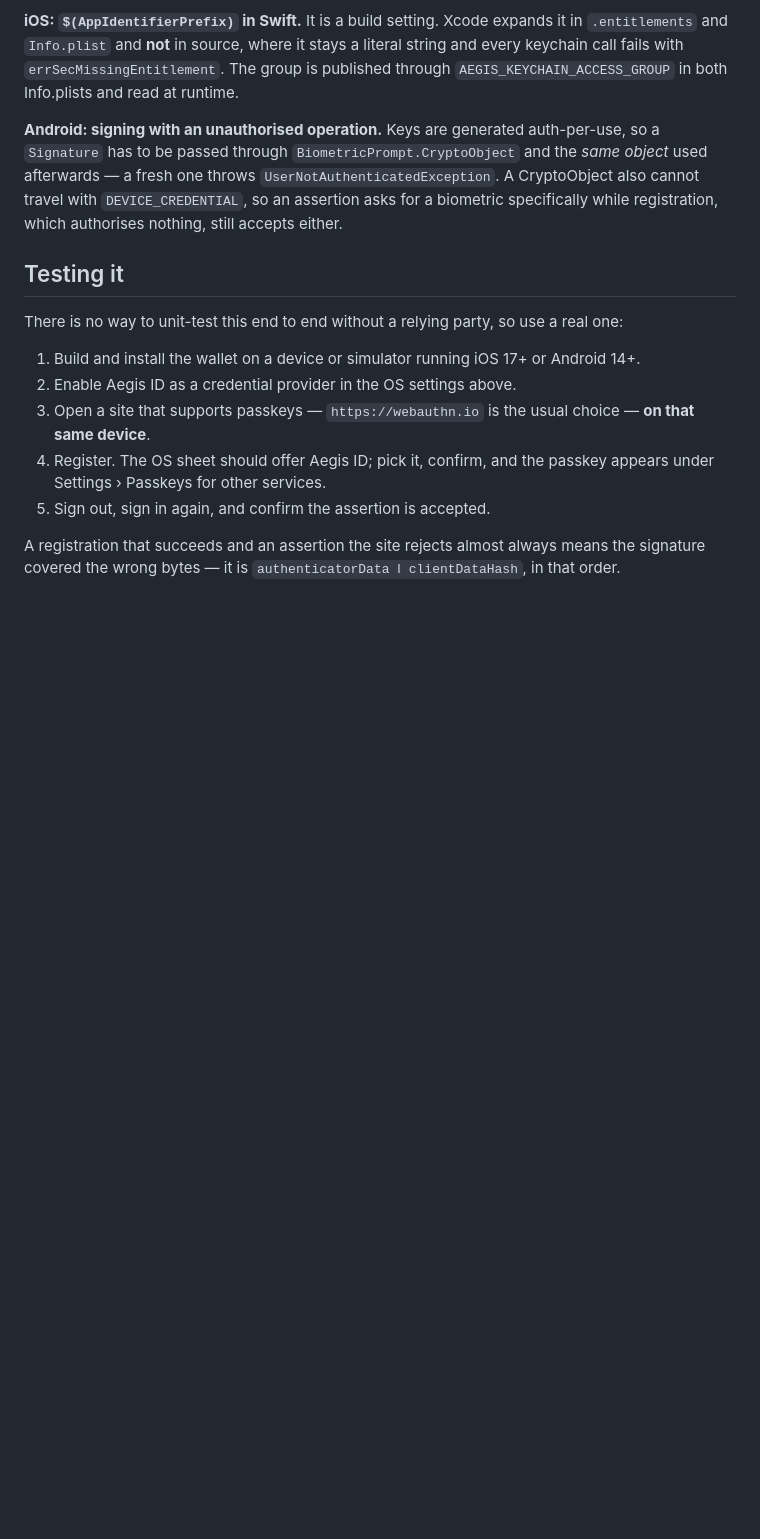
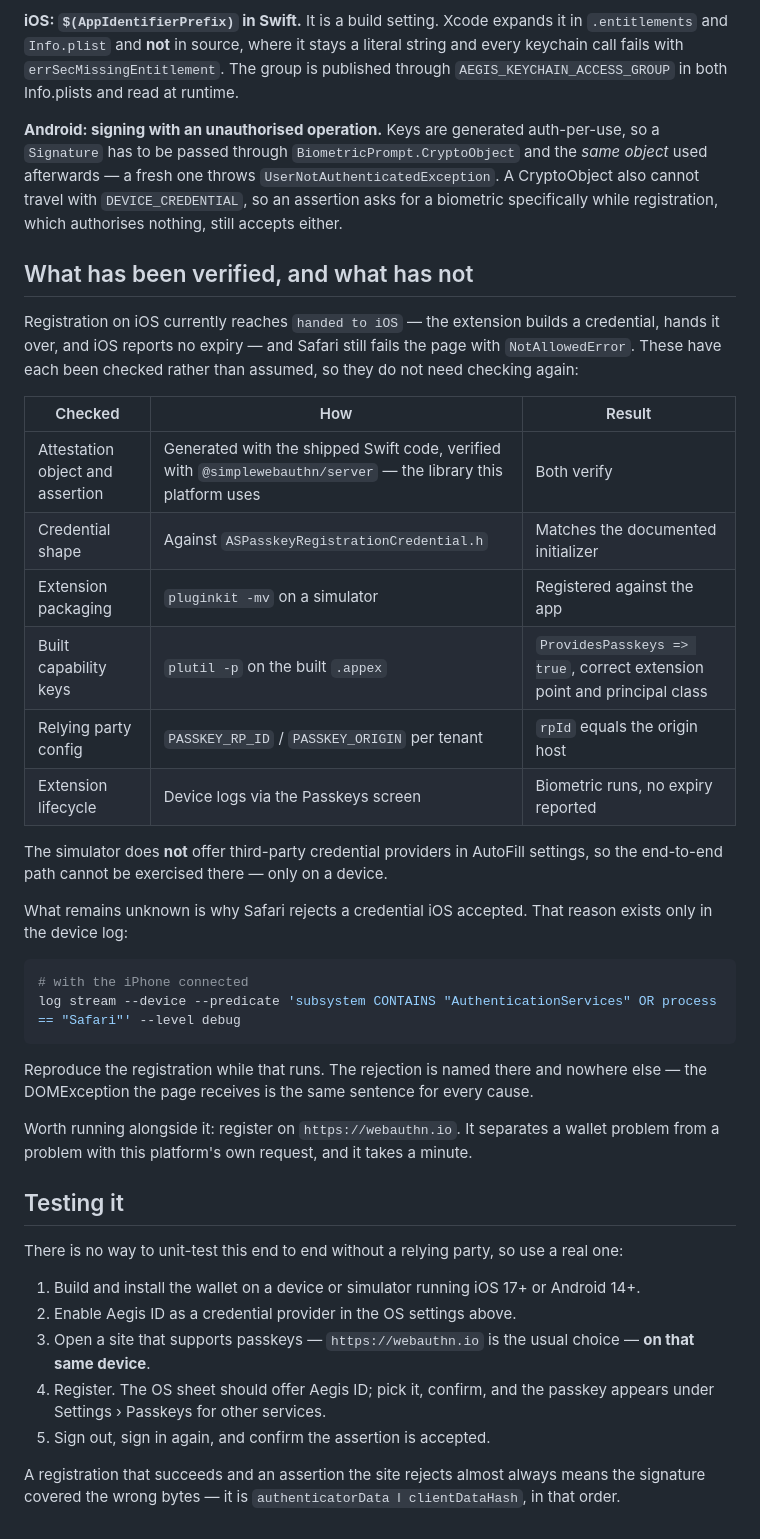
Before and after one commit to Cloudstrucc/aegis-id, a Markdown page: docs/wallet-passkey-provider.md, the part around the change. Drawn GitHub-style; blank space fills up the shorter version.

Commit message:
Record what the passkey investigation has eliminated
Six rounds in, the same facts keep being re-derived. Writing them down so the
next person — or the next session — starts from what is known rather than
repeating the checks.

Verified rather than assumed: the attestation object and assertion both verify
against @simplewebauthn/server, the same library this platform uses; the
credential matches the initializer in ASPasskeyRegistrationCredential.h; the
extension registers with pluginkit; the built appex carries ProvidesPasskeys and
the right principal class; rpId equals the origin host in the tenant config; and
the extension reaches the handover with no expiry reported.

What is left is why Safari rejects a credential iOS accepted, and that reason is
only in the device log — the DOMException the page shows is the same sentence
for every cause, which is what has made this expensive. The command to capture
it is here now, along with the webauthn.io comparison that separates a wallet
fault from a fault in this platform's own request.

Also noted: the simulator does not offer third-party credential providers in
AutoFill, so this path can only be exercised on a device.

Co-Authored-By: Claude Opus 5 <noreply@anthropic.com>

````diff
--- a/docs/wallet-passkey-provider.md
+++ b/docs/wallet-passkey-provider.md
@@ -166,6 +166,41 @@ one throws `UserNotAuthenticatedException`. A CryptoObject also cannot travel
 with `DEVICE_CREDENTIAL`, so an assertion asks for a biometric specifically
 while registration, which authorises nothing, still accepts either.
 
+## What has been verified, and what has not
+
+Registration on iOS currently reaches `handed to iOS` — the extension builds a
+credential, hands it over, and iOS reports no expiry — and Safari still fails
+the page with `NotAllowedError`. These have each been checked rather than
+assumed, so they do not need checking again:
+
+| Checked | How | Result |
+|---|---|---|
+| Attestation object and assertion | Generated with the shipped Swift code, verified with `@simplewebauthn/server` — the library this platform uses | Both verify |
+| Credential shape | Against `ASPasskeyRegistrationCredential.h` | Matches the documented initializer |
+| Extension packaging | `pluginkit -mv` on a simulator | Registered against the app |
+| Built capability keys | `plutil -p` on the built `.appex` | `ProvidesPasskeys => true`, correct extension point and principal class |
+| Relying party config | `PASSKEY_RP_ID` / `PASSKEY_ORIGIN` per tenant | `rpId` equals the origin host |
+| Extension lifecycle | Device logs via the Passkeys screen | Biometric runs, no expiry reported |
+
+The simulator does **not** offer third-party credential providers in AutoFill
+settings, so the end-to-end path cannot be exercised there — only on a device.
+
+What remains unknown is why Safari rejects a credential iOS accepted. That
+reason exists only in the device log:
+
+```bash
+# with the iPhone connected
+log stream --device --predicate 'subsystem CONTAINS "AuthenticationServices" OR process == "Safari"' --level debug
+```
+
+Reproduce the registration while that runs. The rejection is named there and
+nowhere else — the DOMException the page receives is the same sentence for
+every cause.
+
+Worth running alongside it: register on `https://webauthn.io`. It separates a
+wallet problem from a problem with this platform's own request, and it takes a
+minute.
+
 ## Testing it
 
 There is no way to unit-test this end to end without a relying party, so use a
````
